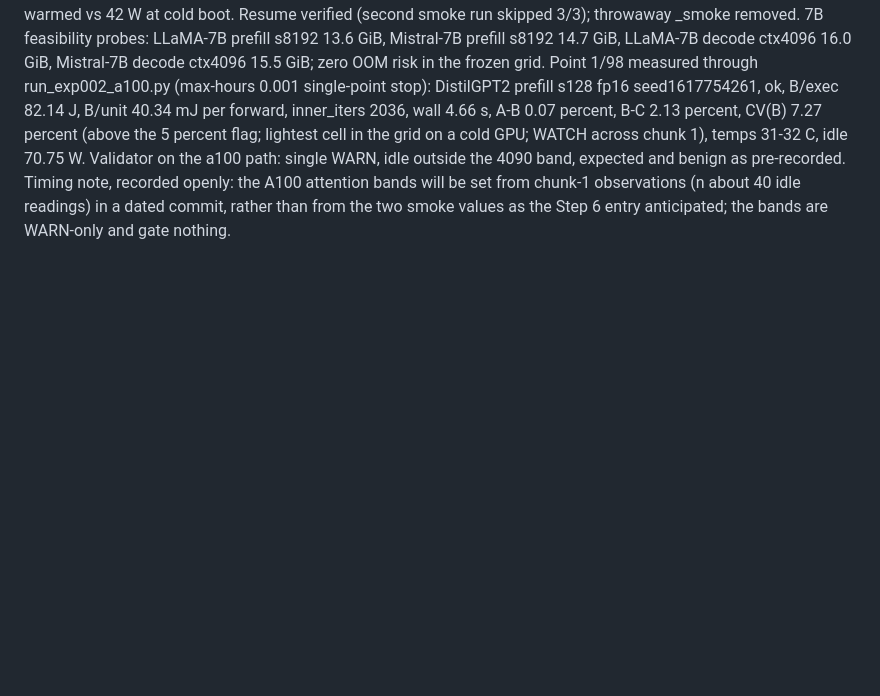
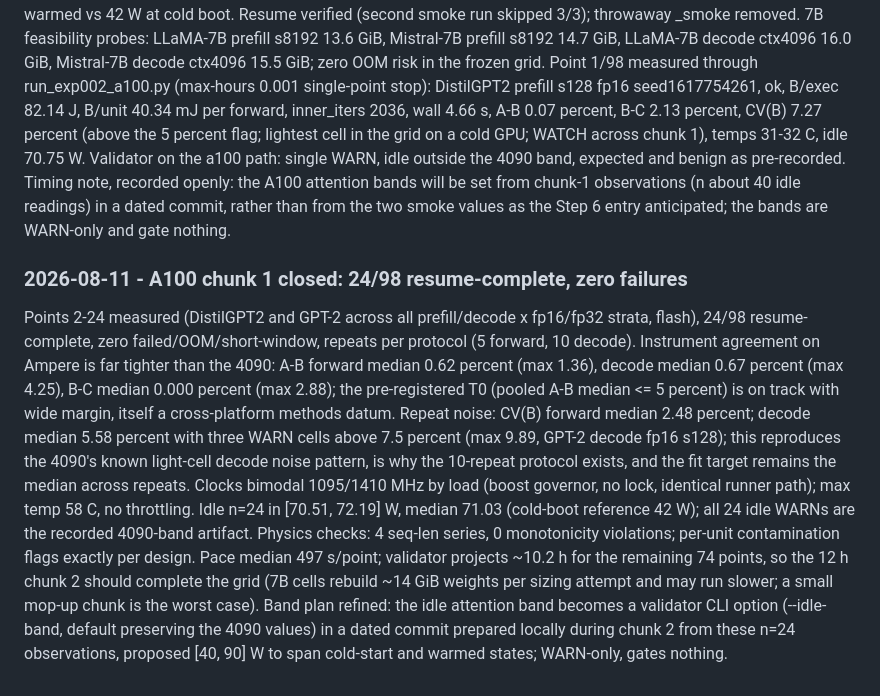
Before and after one commit to jemsbhai/TOMLTransformers, a Markdown page: LOGBOOK.md, the part around the change. Rendered like a GitHub page; blank space fills up the shorter version.

Commit message:
docs(lab): A100 chunk 1 closed; 24/98, T0 tracking, idle-band plan refined

```diff
--- a/LOGBOOK.md
+++ b/LOGBOOK.md
@@ -585,3 +585,28 @@ recorded openly: the A100 attention bands will be set from chunk-1
 observations (n about 40 idle readings) in a dated commit, rather than from
 the two smoke values as the Step 6 entry anticipated; the bands are
 WARN-only and gate nothing.
+
+### 2026-08-11 - A100 chunk 1 closed: 24/98 resume-complete, zero failures
+Points 2-24 measured (DistilGPT2 and GPT-2 across all prefill/decode x
+fp16/fp32 strata, flash), 24/98 resume-complete, zero failed/OOM/short-window,
+repeats per protocol (5 forward, 10 decode). Instrument agreement on Ampere is
+far tighter than the 4090: A-B forward median 0.62 percent (max 1.36), decode
+median 0.67 percent (max 4.25), B-C median 0.000 percent (max 2.88); the
+pre-registered T0 (pooled A-B median <= 5 percent) is on track with wide
+margin, itself a cross-platform methods datum. Repeat noise: CV(B) forward
+median 2.48 percent; decode median 5.58 percent with three WARN cells above
+7.5 percent (max 9.89, GPT-2 decode fp16 s128); this reproduces the 4090's
+known light-cell decode noise pattern, is why the 10-repeat protocol exists,
+and the fit target remains the median across repeats. Clocks bimodal
+1095/1410 MHz by load (boost governor, no lock, identical runner path); max
+temp 58 C, no throttling. Idle n=24 in [70.51, 72.19] W, median 71.03
+(cold-boot reference 42 W); all 24 idle WARNs are the recorded 4090-band
+artifact. Physics checks: 4 seq-len series, 0 monotonicity violations;
+per-unit contamination flags exactly per design. Pace median 497 s/point;
+validator projects ~10.2 h for the remaining 74 points, so the 12 h chunk 2
+should complete the grid (7B cells rebuild ~14 GiB weights per sizing attempt
+and may run slower; a small mop-up chunk is the worst case). Band plan
+refined: the idle attention band becomes a validator CLI option (--idle-band,
+default preserving the 4090 values) in a dated commit prepared locally during
+chunk 2 from these n=24 observations, proposed [40, 90] W to span cold-start
+and warmed states; WARN-only, gates nothing.
```
